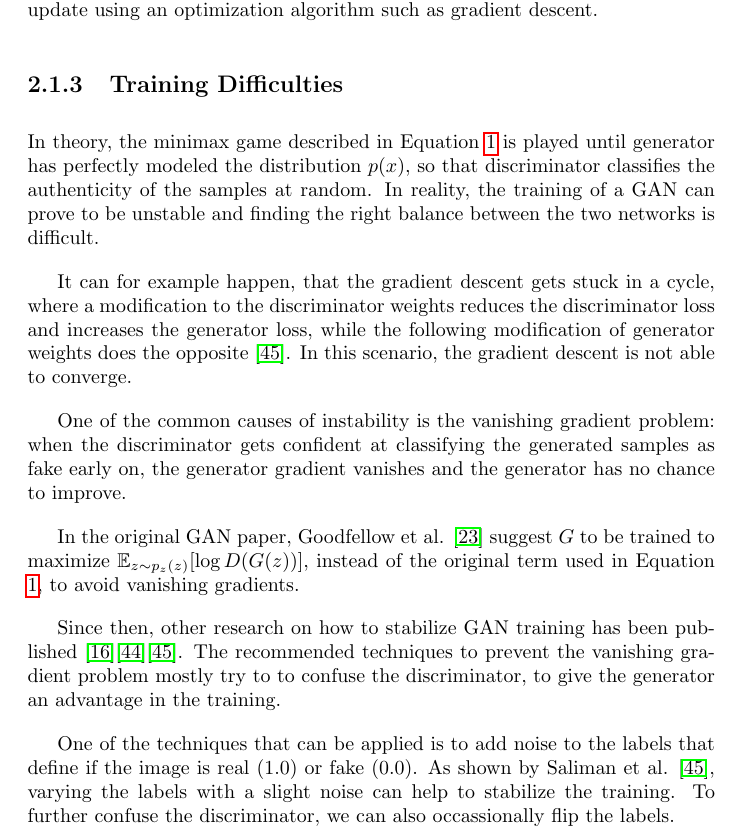
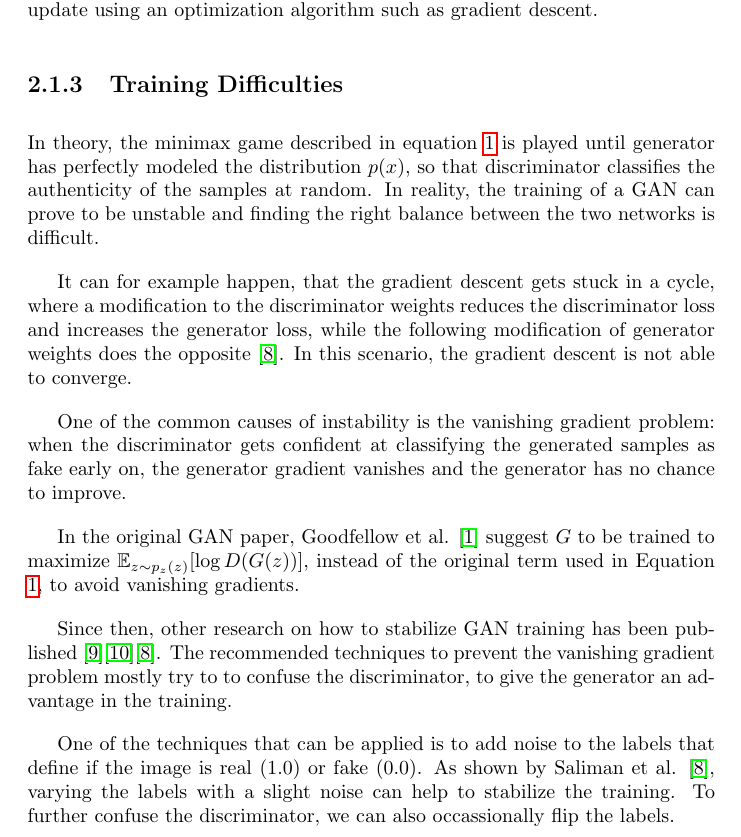
Before and after one commit to sonynka/master_thesis, a LaTeX document (main.tex): part of page 6 of 52 before the commit and part of page 6 of 53 after it, cut so that both start at the same text. Compiled offline with pdfLaTeX.

Commit message:
no message

```diff
--- a/main.tex
+++ b/main.tex
@@ -112,7 +112,7 @@ The gradient of this loss function is back-propagated through the networks in re
 % ==============================================================
 \subsubsection{Training Difficulties} \label{sec:gan_diff}
 
-In theory, the minimax game described in Equation \ref{eq:minimax} is played until generator has perfectly modeled the distribution $p(x)$, so that discriminator classifies the authenticity of the samples at random. In reality, the training of a GAN can prove to be unstable and finding the right balance between the two networks is difficult.
+In theory, the minimax game described in equation \ref{eq:minimax} is played until generator has perfectly modeled the distribution $p(x)$, so that discriminator classifies the authenticity of the samples at random. In reality, the training of a GAN can prove to be unstable and finding the right balance between the two networks is difficult.
 
 It can for example happen, that the gradient descent gets stuck in a cycle, where a modification to the discriminator weights reduces the discriminator loss and increases the generator loss, while the following modification of generator weights does the opposite \cite{salimans_improved_2016}. In this scenario, the gradient descent is not able to converge.
 
```
Also changed, not shown: main.tex (2 more changed lines).
